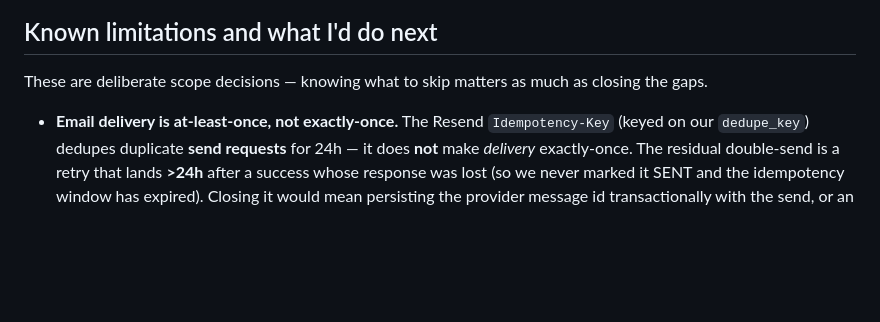
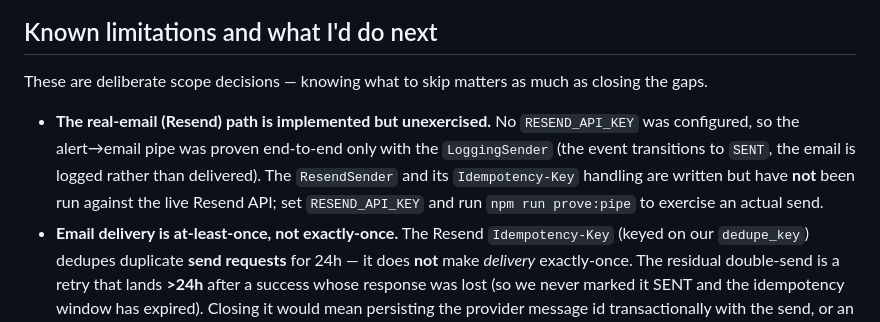
Before and after one commit to EdelAwesome/market-price-watchlist, a Markdown page: README.md, the part around the change. GitHub-like rendering; blank space fills up the shorter version.

Commit message:
README: note the real-email (Resend) path is implemented but unexercised
The alert->email pipe was proven end-to-end only with the LoggingSender (no RESEND_API_KEY);
ResendSender + Idempotency-Key handling are written but not run against the live Resend API.

```diff
--- a/README.md
+++ b/README.md
@@ -173,6 +173,11 @@ crashes and never fires on the stale value.
 
 These are deliberate scope decisions — knowing what to skip matters as much as closing the gaps.
 
+- **The real-email (Resend) path is implemented but unexercised.** No `RESEND_API_KEY` was
+  configured, so the alert→email pipe was proven end-to-end only with the `LoggingSender` (the
+  event transitions to `SENT`, the email is logged rather than delivered). The `ResendSender` and
+  its `Idempotency-Key` handling are written but have **not** been run against the live Resend API;
+  set `RESEND_API_KEY` and run `npm run prove:pipe` to exercise an actual send.
 - **Email delivery is at-least-once, not exactly-once.** The Resend `Idempotency-Key` (keyed on
   our `dedupe_key`) dedupes duplicate **send requests** for 24h — it does **not** make *delivery*
   exactly-once. The residual double-send is a retry that lands **>24h** after a success whose
```
